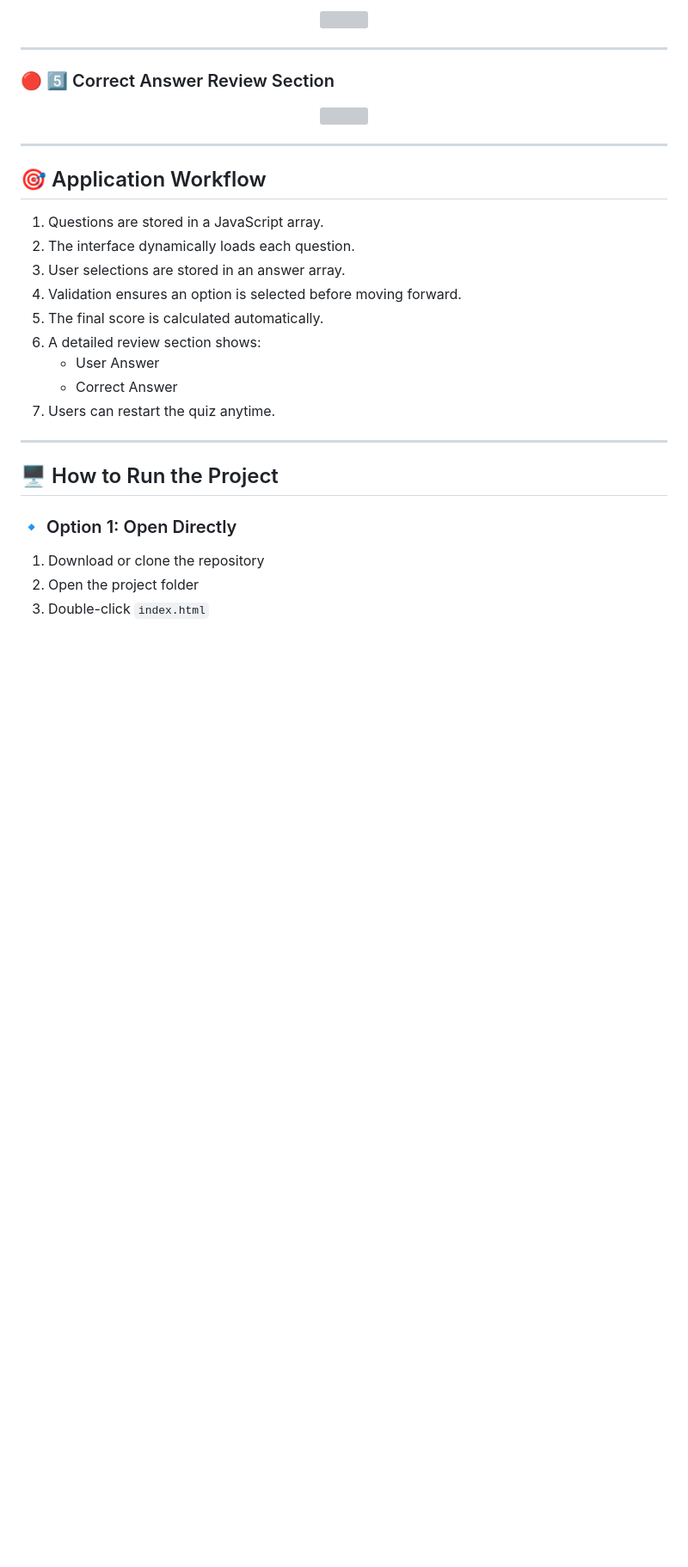
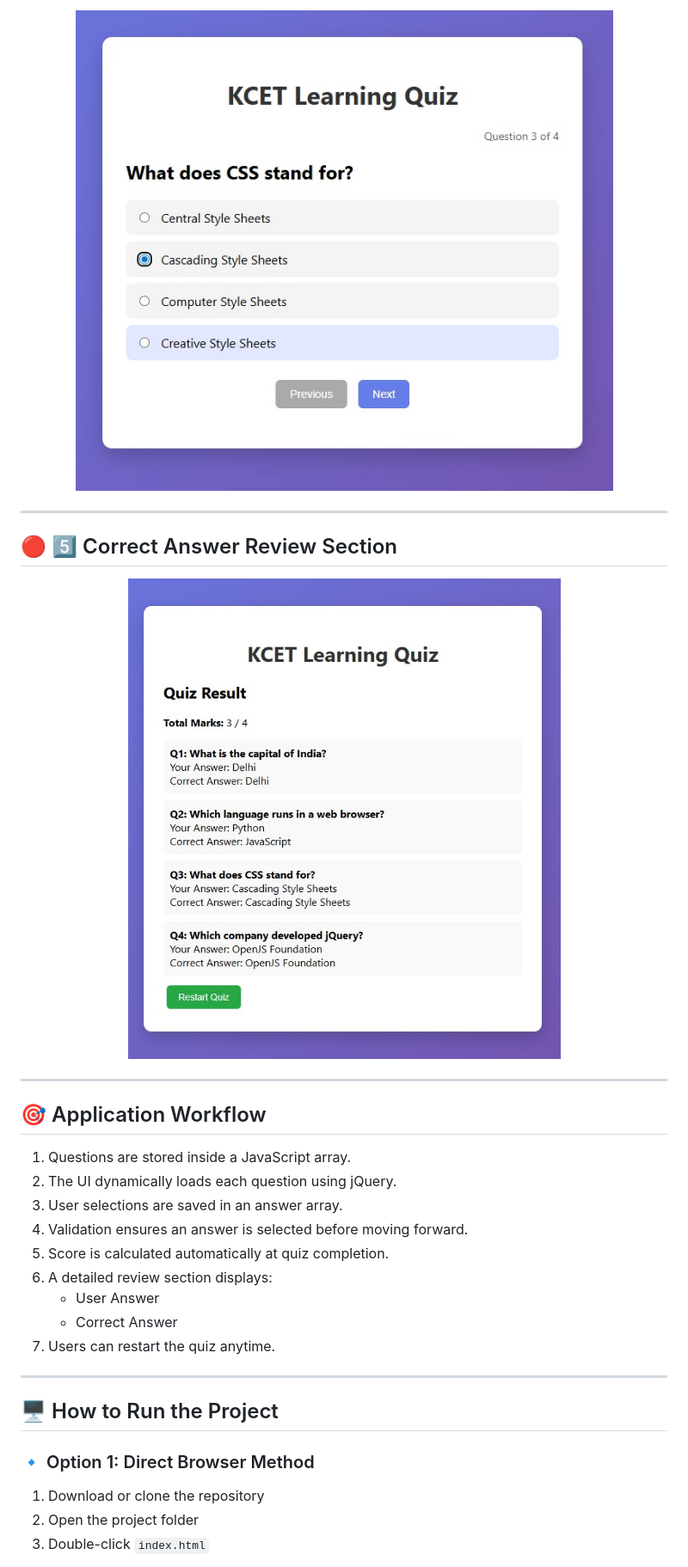
Before and after one commit to Namee2518/FUll_STACK, a Markdown page: README.md, the part around one of its changes. Shown at 86% size. Rendered like a GitHub page; blank space fills up the shorter version; grey boxes are pictures that could not be loaded.

```diff
--- a/README.md
+++ b/README.md
@@ -78,26 +79,26 @@ The application dynamically loads questions and updates the interface using **jQ
 
 <p align="center">
-  <img src="https://raw.githubusercontent.com/Namee2518/FUll_STACK/main/4.png" width="700">
+  <img src="https://raw.githubusercontent.com/Namee2518/FUll_STACK/main/4.jpg" width="750">
 </p>
 
 ---
 
-### 🔴 5️⃣ Correct Answer Review Section
+## 🔴 5️⃣ Correct Answer Review Section
 
 <p align="center">
-  <img src="https://raw.githubusercontent.com/Namee2518/FUll_STACK/main/5.png" width="700">
+  <img src="https://raw.githubusercontent.com/Namee2518/FUll_STACK/main/5.jpg" width="750">
 </p>
 
 ---
 
 ## 🎯 Application Workflow
 
-1. Questions are stored in a JavaScript array.
-2. The interface dynamically loads each question.
-3. User selections are stored in an answer array.
-4. Validation ensures an option is selected before moving forward.
-5. The final score is calculated automatically.
-6. A detailed review section shows:
+1. Questions are stored inside a JavaScript array.
+2. The UI dynamically loads each question using jQuery.
+3. User selections are saved in an answer array.
+4. Validation ensures an answer is selected before moving forward.
+5. Score is calculated automatically at quiz completion.
+6. A detailed review section displays:
    - User Answer
    - Correct Answer
 7. Users can restart the quiz anytime.
@@ -106,7 +107,7 @@ The application dynamically loads questions and updates the interface using **jQ
 
 ## 🖥️ How to Run the Project
 
-### 🔹 Option 1: Open Directly
+### 🔹 Option 1: Direct Browser Method
 
 1. Download or clone the repository
 2. Open the project folder
```
Also changed, not shown: other parts of README.md (+22 -21 lines).
